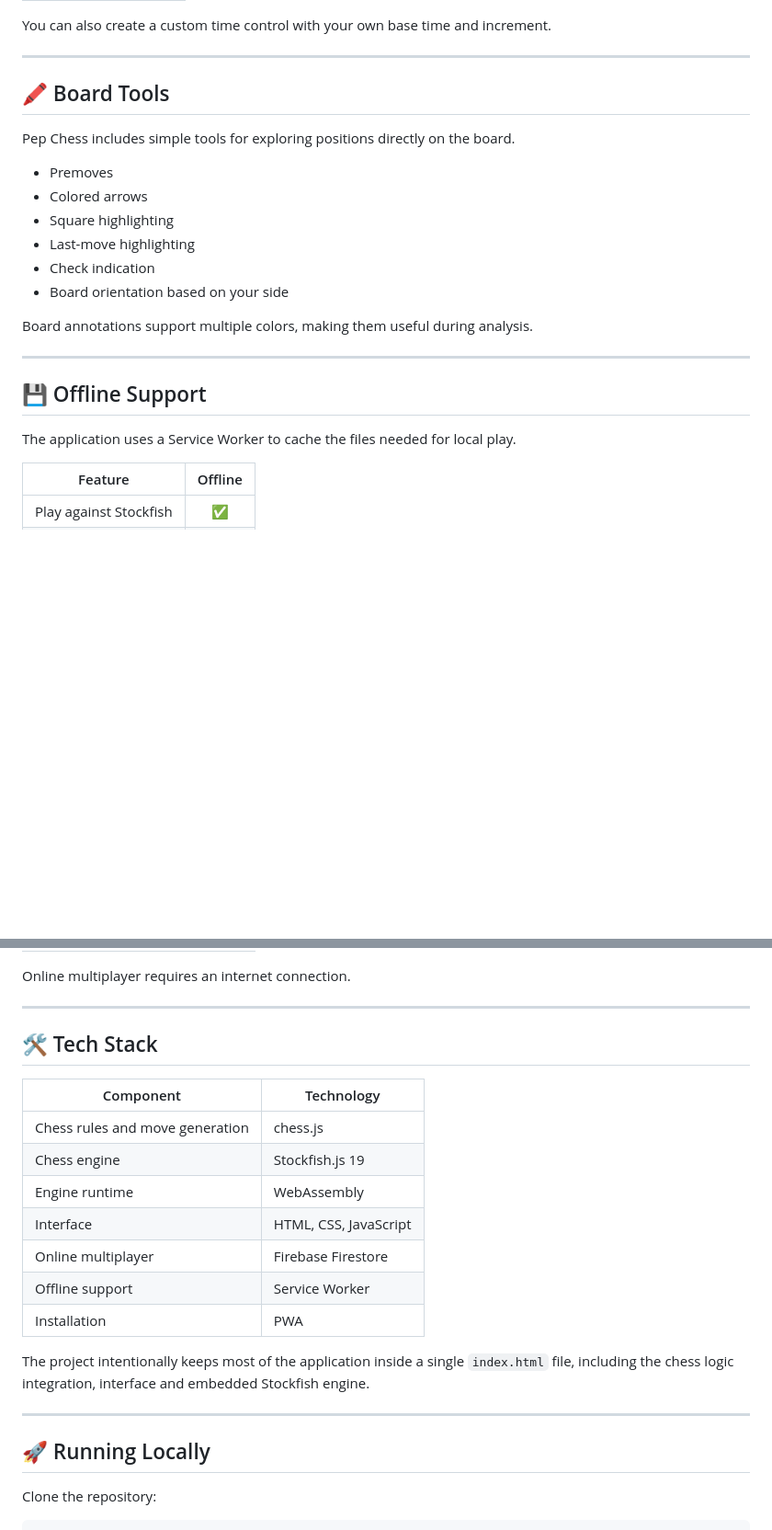
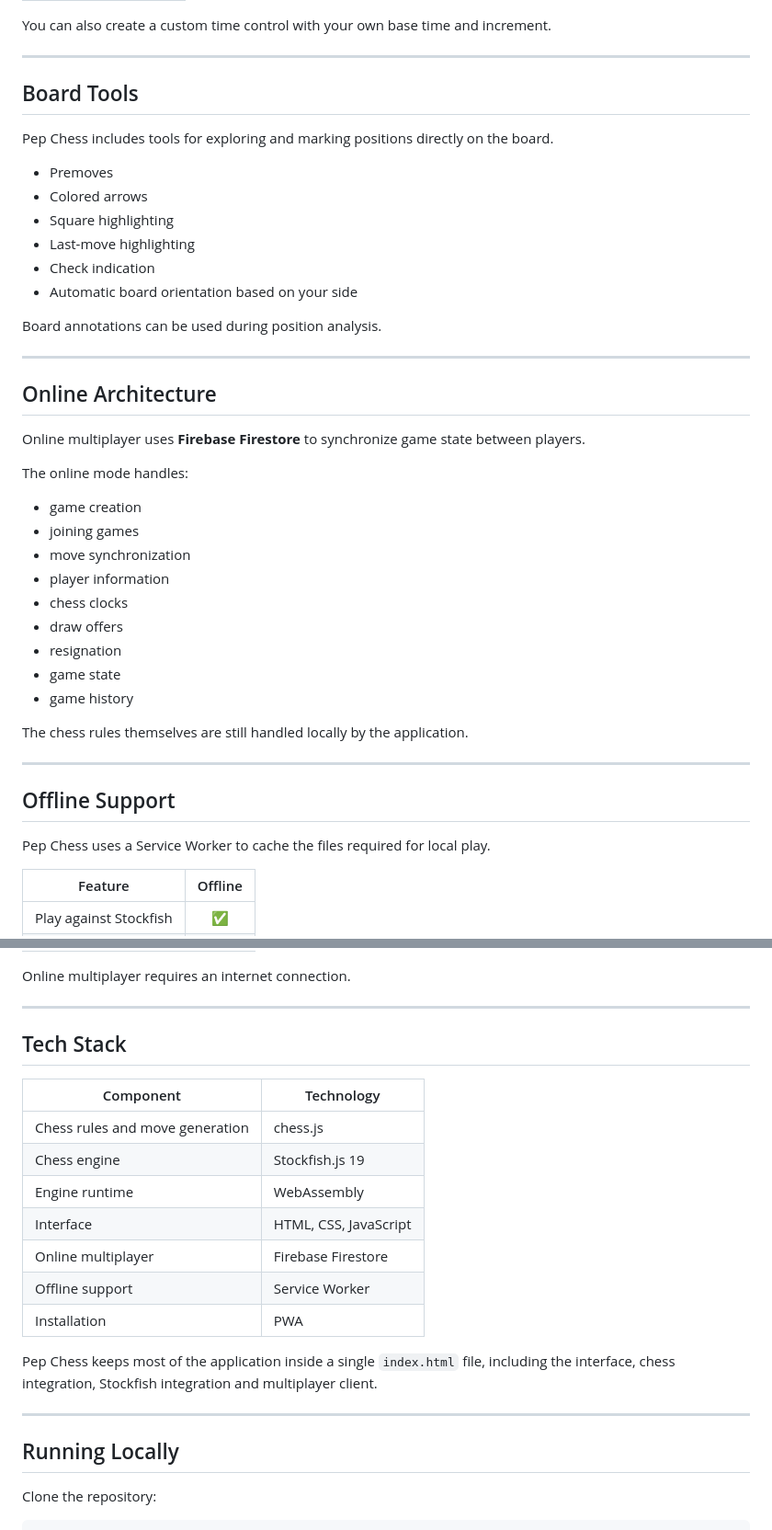
Before and after one commit to PepDominator/pep-chess, a Markdown page: README.md, 2 parts joined by grey strips. Shown at 92% size. Drawn GitHub-style; blank space fills up the shorter version.

```diff
--- a/README.md
+++ b/README.md
@@ -125,24 +135,44 @@ You can also create a custom time control with your own base time and increment.
 
 ---
 
-## 🖍 Board Tools
+## Board Tools
 
-Pep Chess includes simple tools for exploring positions directly on the board.
+Pep Chess includes tools for exploring and marking positions directly on the board.
 
 - Premoves
 - Colored arrows
 - Square highlighting
 - Last-move highlighting
 - Check indication
-- Board orientation based on your side
+- Automatic board orientation based on your side
 
-Board annotations support multiple colors, making them useful during analysis.
+Board annotations can be used during position analysis.
 
 ---
 
-## 💾 Offline Support
+## Online Architecture
 
-The application uses a Service Worker to cache the files needed for local play.
+Online multiplayer uses **Firebase Firestore** to synchronize game state between players.
+
+The online mode handles:
+
+- game creation
+- joining games
+- move synchronization
+- player information
+- chess clocks
+- draw offers
+- resignation
+- game state
+- game history
+
+The chess rules themselves are still handled locally by the application.
+
+---
+
+## Offline Support
+
+Pep Chess uses a Service Worker to cache the files required for local play.
 
 | Feature | Offline |
 |---|:---:|
@@ -158,7 +188,7 @@ Online multiplayer requires an internet connection.
 
 ---
 
-## 🛠 Tech Stack
+## Tech Stack
 
 | Component | Technology |
 |---|---|
@@ -170,11 +200,11 @@ Online multiplayer requires an internet connection.
 | Offline support | Service Worker |
 | Installation | PWA |
 
-The project intentionally keeps most of the application inside a single `index.html` file, including the chess logic integration, interface and embedded Stockfish engine.
+Pep Chess keeps most of the application inside a single `index.html` file, including the interface, chess integration, Stockfish integration and multiplayer client.
 
 ---
 
-## 🚀 Running Locally
+## Running Locally
 
 Clone the repository:
 
```
Also changed, not shown: other parts of README.md (+72 -63 lines).
